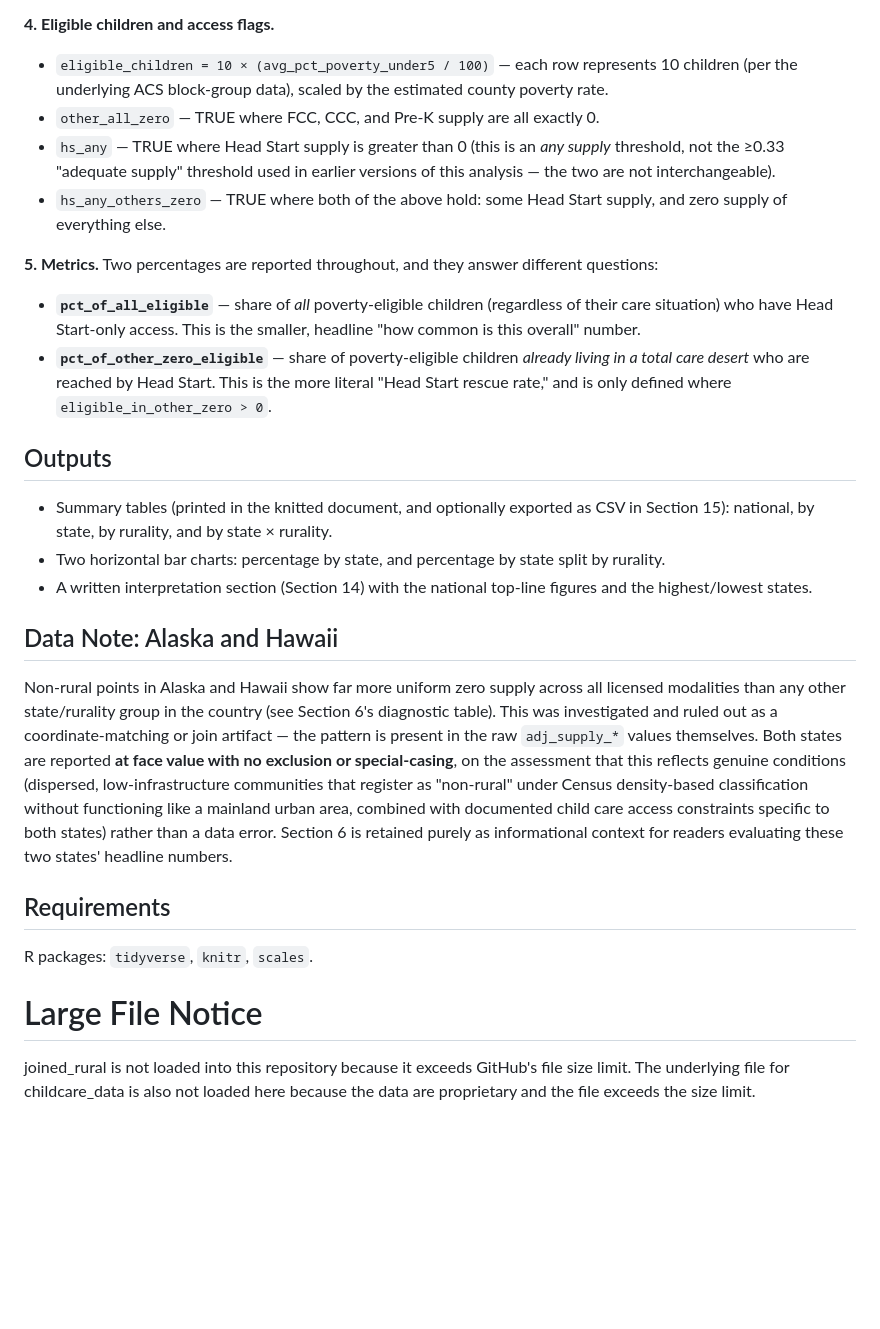
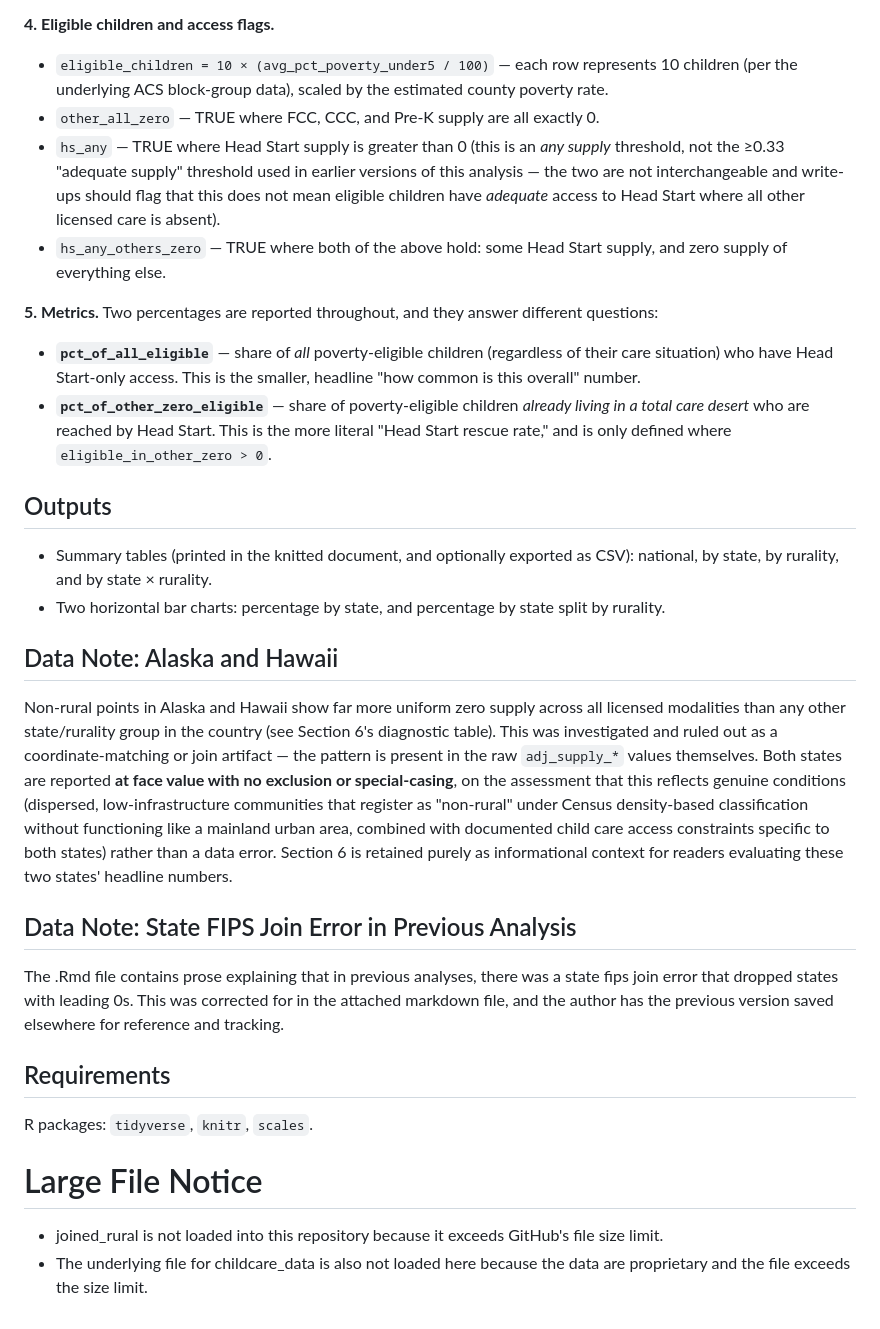
Before and after one commit to haileymgibbs/childcare-desert-analysis, a Markdown page: Deserts x Head Start/Head Start State Estimates/Readme.md, the part around the change. Rendered like a GitHub page; blank space fills up the shorter version.

```diff
--- a/Deserts x Head Start/Head Start State Estimates/Readme.md
+++ b/Deserts x Head Start/Head Start State Estimates/Readme.md
@@ -31,7 +31,7 @@ The script expects three CSVs in the working directory (not included in this rep
 **4. Eligible children and access flags.**
 - `eligible_children = 10 × (avg_pct_poverty_under5 / 100)` — each row represents 10 children (per the underlying ACS block-group data), scaled by the estimated county poverty rate.
 - `other_all_zero` — TRUE where FCC, CCC, and Pre-K supply are all exactly 0.
-- `hs_any` — TRUE where Head Start supply is greater than 0 (this is an *any supply* threshold, not the ≥0.33 "adequate supply" threshold used in earlier versions of this analysis — the two are not interchangeable).
+- `hs_any` — TRUE where Head Start supply is greater than 0 (this is an *any supply* threshold, not the ≥0.33 "adequate supply" threshold used in earlier versions of this analysis — the two are not interchangeable and write-ups should flag that this does not mean eligible children have _adequate_ access to Head Start where all other licensed care is absent).
 - `hs_any_others_zero` — TRUE where both of the above hold: some Head Start supply, and zero supply of everything else.
 
 **5. Metrics.** Two percentages are reported throughout, and they answer different questions:
@@ -40,17 +40,21 @@ The script expects three CSVs in the working directory (not included in this rep
 
 ## Outputs
 
-- Summary tables (printed in the knitted document, and optionally exported as CSV in Section 15): national, by state, by rurality, and by state × rurality.
+- Summary tables (printed in the knitted document, and optionally exported as CSV): national, by state, by rurality, and by state × rurality.
 - Two horizontal bar charts: percentage by state, and percentage by state split by rurality.
-- A written interpretation section (Section 14) with the national top-line figures and the highest/lowest states.
 
 ## Data Note: Alaska and Hawaii
 
 Non-rural points in Alaska and Hawaii show far more uniform zero supply across all licensed modalities than any other state/rurality group in the country (see Section 6's diagnostic table). This was investigated and ruled out as a coordinate-matching or join artifact — the pattern is present in the raw `adj_supply_*` values themselves. Both states are reported **at face value with no exclusion or special-casing**, on the assessment that this reflects genuine conditions (dispersed, low-infrastructure communities that register as "non-rural" under Census density-based classification without functioning like a mainland urban area, combined with documented child care access constraints specific to both states) rather than a data error. Section 6 is retained purely as informational context for readers evaluating these two states' headline numbers.
+
+## Data Note: State FIPS Join Error in Previous Analysis
+
+The .Rmd file contains prose explaining that in previous analyses, there was a state fips join error that dropped states with leading 0s. This was corrected for in the attached markdown file, and the author has the previous version saved elsewhere for reference and tracking.
 
 ## Requirements
 
 R packages: `tidyverse`, `knitr`, `scales`.
 
 # Large File Notice
-joined_rural is not loaded into this repository because it exceeds GitHub's file size limit. The underlying file for childcare_data is also not loaded here because the data are proprietary and the file exceeds the size limit.
+- joined_rural is not loaded into this repository because it exceeds GitHub's file size limit.
+- The underlying file for childcare_data is also not loaded here because the data are proprietary and the file exceeds the size limit.
```
